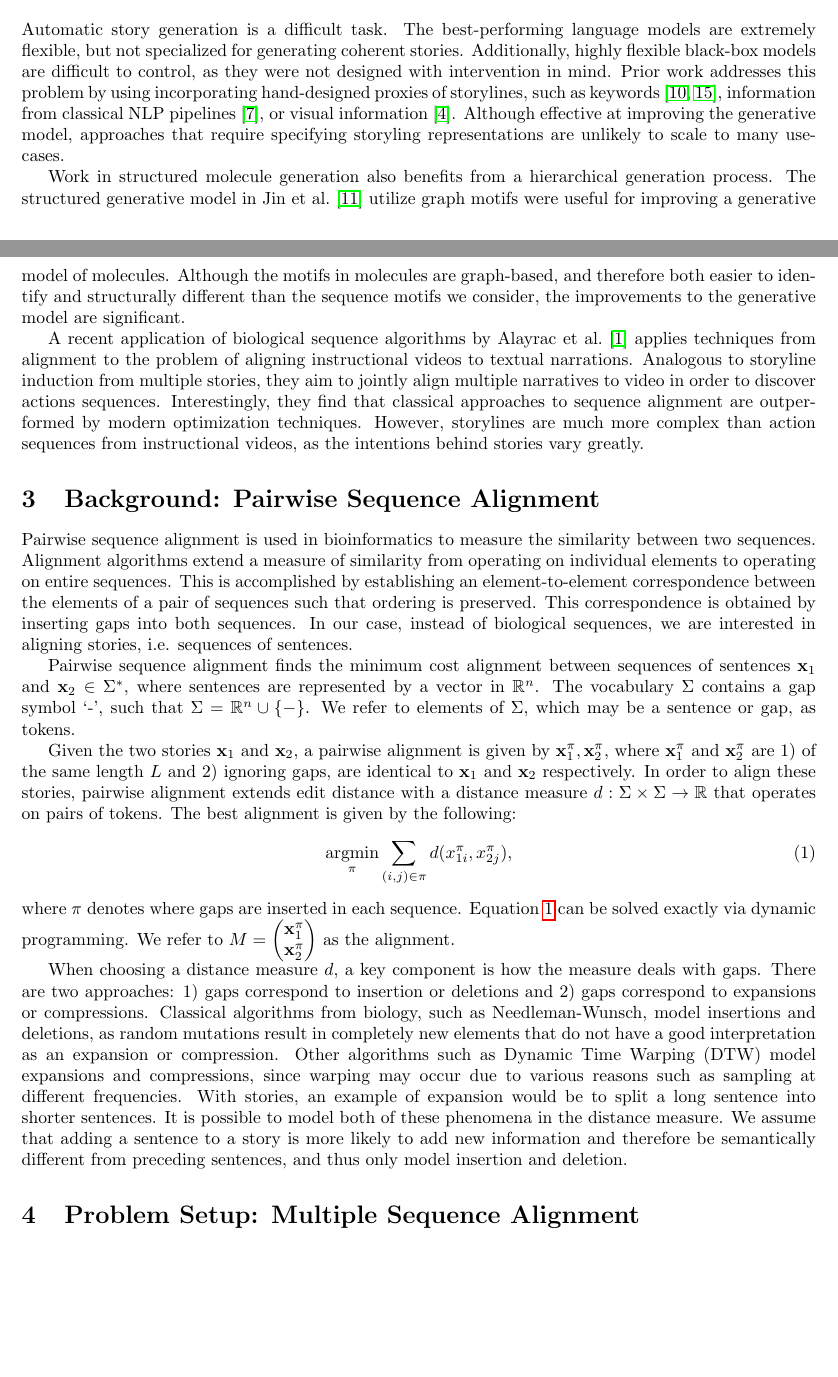
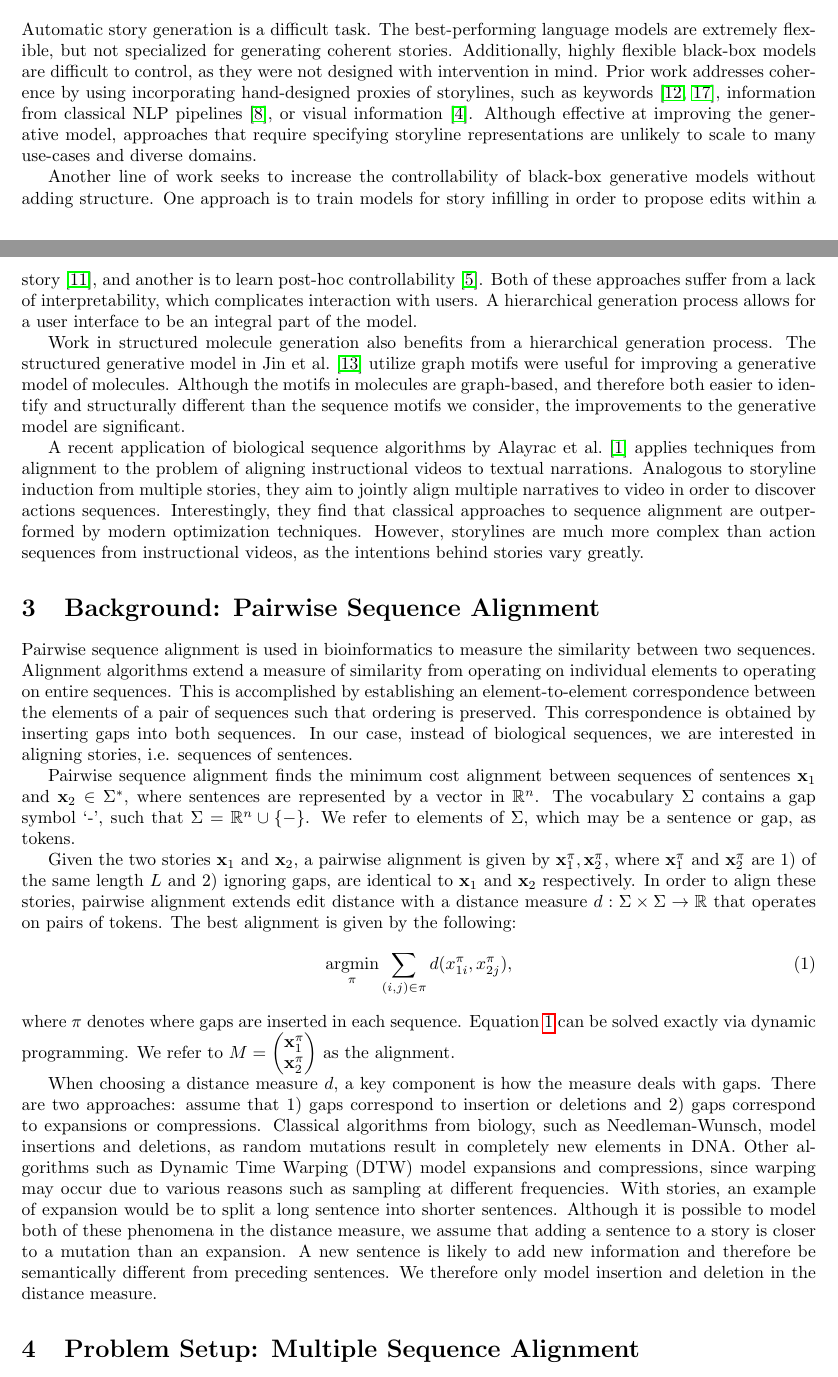
Before and after one commit to justinchiu/stories, a LaTeX document (main.tex): two parts of pages 1 and 2 of 12 before the commit and two parts of pages 1 and 2 of 13 after it, joined at a grey line, cut so that both start at the same text, the shorter picture padded with empty space. Compiled offline with pdfLaTeX.

Commit message:
background indel

```diff
--- a/main.tex
+++ b/main.tex
@@ -81,13 +81,23 @@ The best-performing language models are extremely flexible, but not specialized
 for generating coherent stories.
 Additionally, highly flexible black-box models are difficult to control,
 as they were not designed with intervention in mind.
-Prior work addresses this problem by using incorporating hand-designed proxies
+Prior work addresses coherence by using incorporating hand-designed proxies
 of storylines, such as keywords \citep{yao2018storyline,ippolito2019rarewords},
 information from classical NLP pipelines \citep{fan2019structure},
 or visual information \citep{chandu2020narrative}.
 Although effective at improving the generative model,
-approaches that require specifying storyling representations
-are unlikely to scale to many use-cases.
+approaches that require specifying storyline representations
+are unlikely to scale to many use-cases and diverse domains.
+
+Another line of work seeks to increase the controllability of black-box
+generative models without adding structure.
+One approach is to train models for story infilling in
+order to propose edits within a story \citep{ippolito2019infill},
+and another is to learn post-hoc controllability \citep{uber2019plug}.
+Both of these approaches suffer from a lack of interpretability,
+which complicates interaction with users.
+A hierarchical generation process allows for a user interface
+to be an integral part of the model.
 
 Work in structured molecule generation also benefits from a
 hierarchical generation process.
@@ -142,19 +152,19 @@ $M = \begin{pmatrix}\bx^\pi_1 \\ \bx^\pi_2 \end{pmatrix}$
 as the alignment.
 
 When choosing a distance measure $d$, a key component is how the measure deals with gaps.
-There are two approaches: 1) gaps correspond to insertion or deletions and 2) gaps
+There are two approaches: assume that 1) gaps correspond to insertion or deletions and 2) gaps
 correspond to expansions or compressions.
 Classical algorithms from biology, such as Needleman-Wunsch, model insertions and deletions,
-as random mutations result in completely new elements that do not have a good interpretation
-as an expansion or compression.
+as random mutations result in completely new elements in DNA.
 Other algorithms such as Dynamic Time Warping (DTW) model expansions and compressions,
 since warping may occur due to various reasons such as sampling at different frequencies.
 With stories, an example of expansion would be to split a long sentence into
 shorter sentences.
-It is possible to model both of these phenomena in the distance measure.
-We assume that adding a sentence to a story is more likely to
-add new information and therefore be semantically different from preceding sentences,
-and thus only model insertion and deletion.
+Although it is possible to model both of these phenomena in the distance measure,
+we assume that adding a sentence to a story is closer to a mutation than an expansion.
+A new sentence is likely to add new information and therefore be
+semantically different from preceding sentences.
+We therefore only model insertion and deletion in the distance measure.
 
 \section{Problem Setup: Multiple Sequence Alignment}
 In order to extract storylines, we would like to find patterns that are robust across
```
Also changed, not shown: bib.bib (+39 -0 lines), main.bbl, main.pdf, 4 other files.
